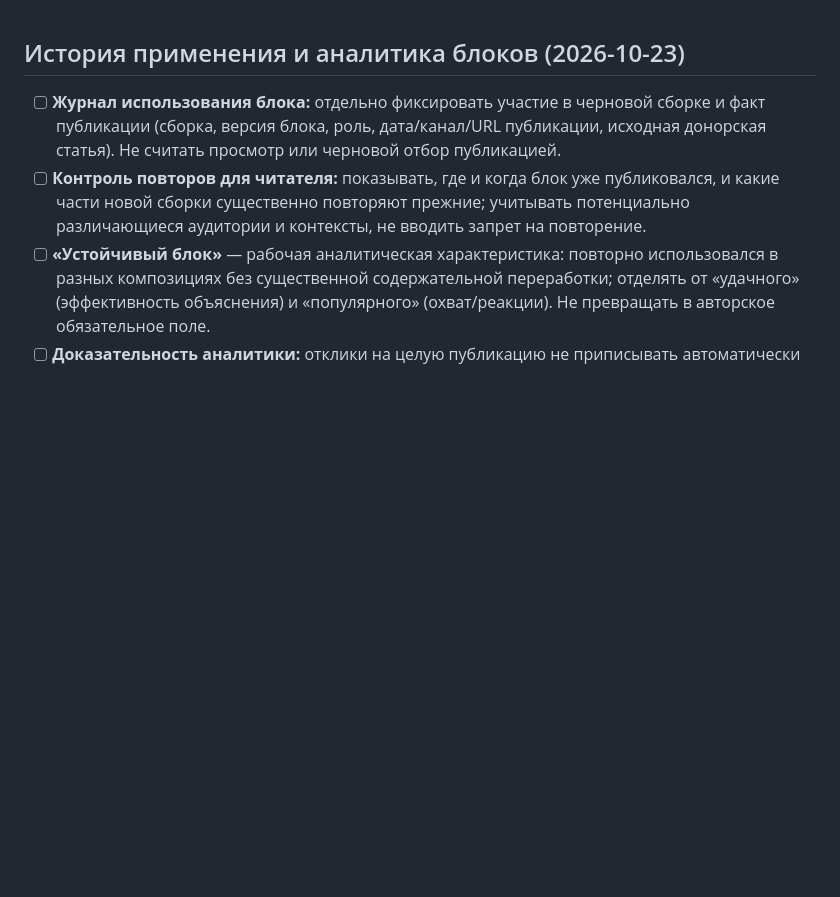
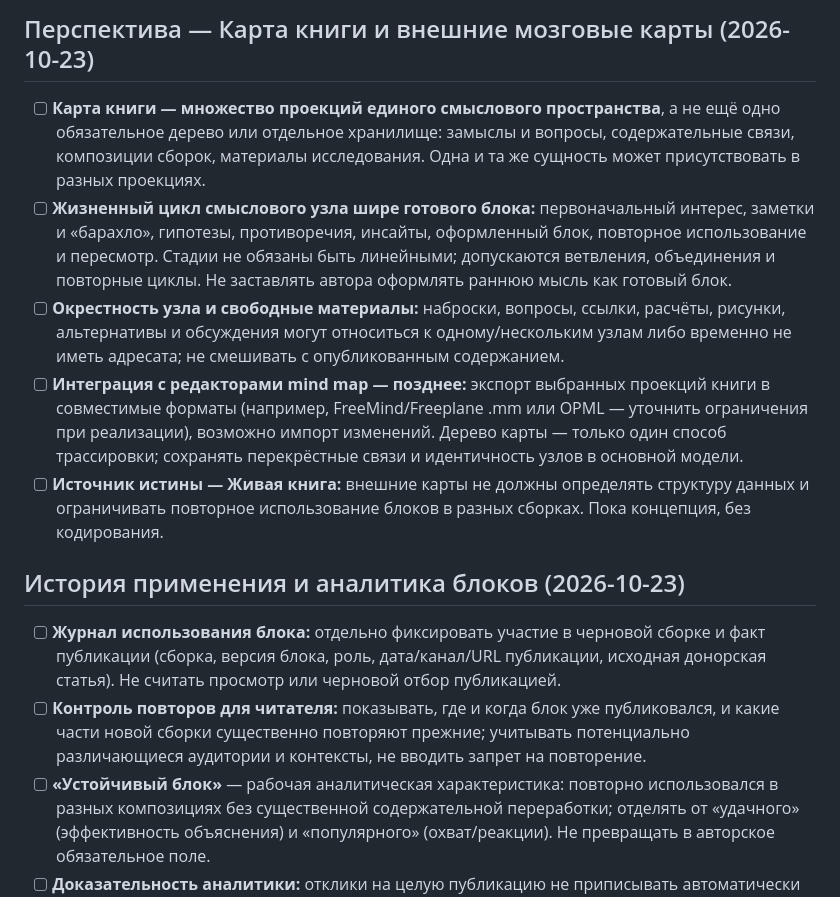
Before and after one commit to mmshuster2-source/living-book, a Markdown page: BACKLOG.md, the part around the change. Rendered like a GitHub page; blank space fills up the shorter version.

Commit message:
Record book map projections and mind-map integration as long-term backlog

```diff
--- a/BACKLOG.md
+++ b/BACKLOG.md
@@ -1,3 +1,10 @@
+## Перспектива — Карта книги и внешние мозговые карты (2026-10-23)
+- [ ] **Карта книги — множество проекций единого смыслового пространства**, а не ещё одно обязательное дерево или отдельное хранилище: замыслы и вопросы, содержательные связи, композиции сборок, материалы исследования. Одна и та же сущность может присутствовать в разных проекциях.
+- [ ] **Жизненный цикл смыслового узла шире готового блока:** первоначальный интерес, заметки и «барахло», гипотезы, противоречия, инсайты, оформленный блок, повторное использование и пересмотр. Стадии не обязаны быть линейными; допускаются ветвления, объединения и повторные циклы. Не заставлять автора оформлять раннюю мысль как готовый блок.
+- [ ] **Окрестность узла и свободные материалы:** наброски, вопросы, ссылки, расчёты, рисунки, альтернативы и обсуждения могут относиться к одному/нескольким узлам либо временно не иметь адресата; не смешивать с опубликованным содержанием.
+- [ ] **Интеграция с редакторами mind map — позднее:** экспорт выбранных проекций книги в совместимые форматы (например, FreeMind/Freeplane .mm или OPML — уточнить ограничения при реализации), возможно импорт изменений. Дерево карты — только один способ трассировки; сохранять перекрёстные связи и идентичность узлов в основной модели.
+- [ ] **Источник истины — Живая книга:** внешние карты не должны определять структуру данных и ограничивать повторное использование блоков в разных сборках. Пока концепция, без кодирования.
+
 ## История применения и аналитика блоков (2026-10-23)
 - [ ] **Журнал использования блока:** отдельно фиксировать участие в черновой сборке и факт публикации (сборка, версия блока, роль, дата/канал/URL публикации, исходная донорская статья). Не считать просмотр или черновой отбор публикацией.
 - [ ] **Контроль повторов для читателя:** показывать, где и когда блок уже публиковался, и какие части новой сборки существенно повторяют прежние; учитывать потенциально различающиеся аудитории и контексты, не вводить запрет на повторение.
```
